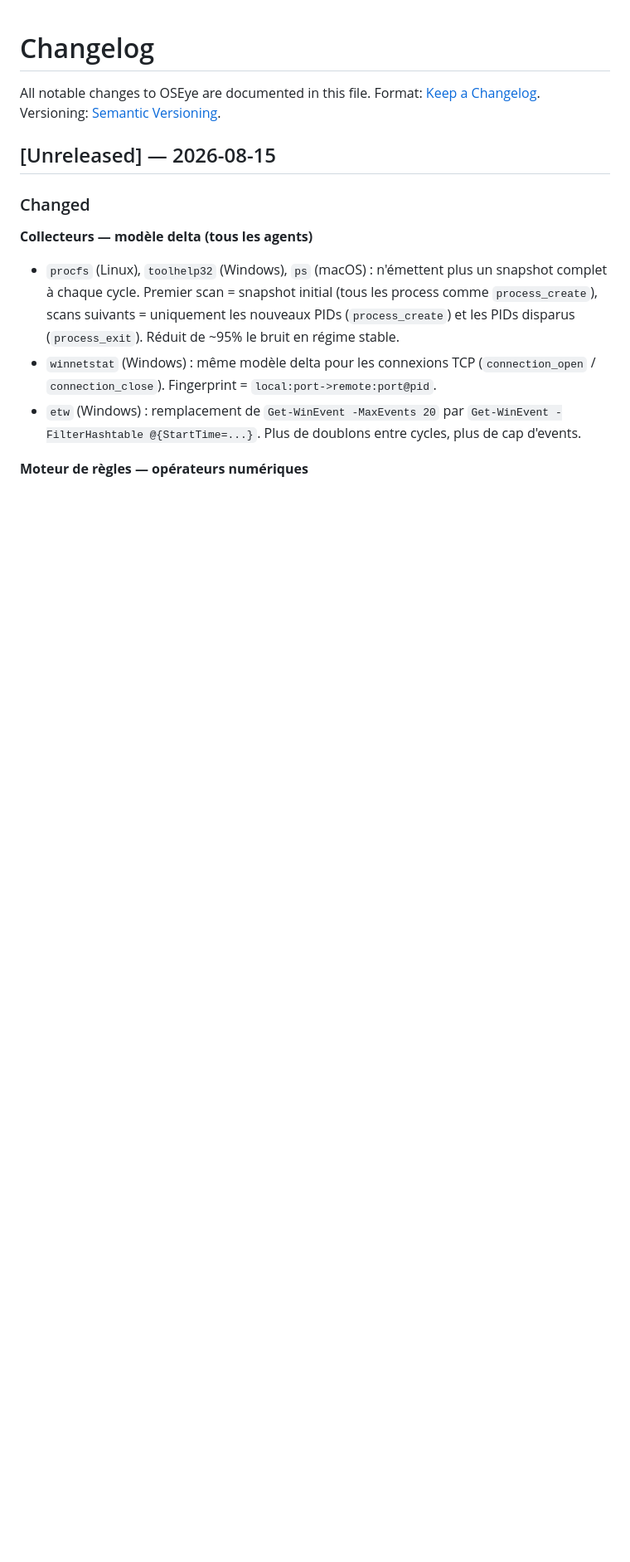
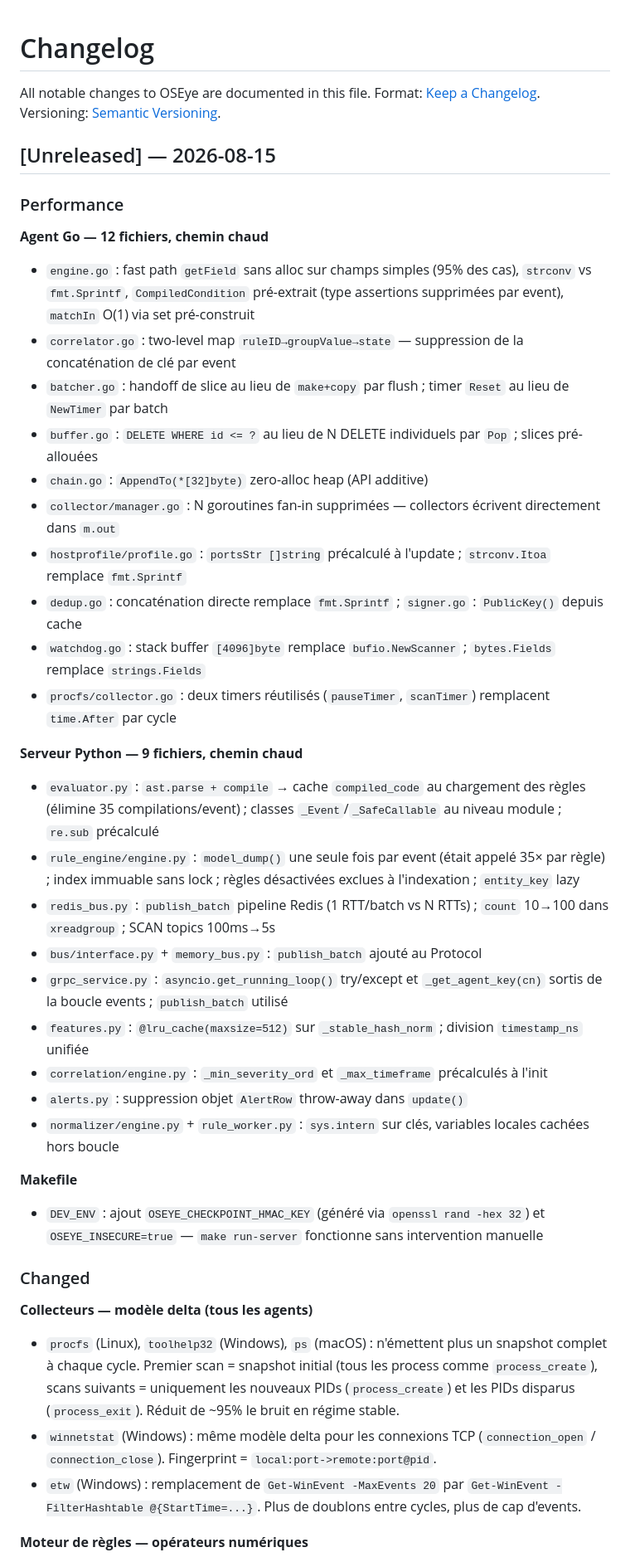
Before and after one commit to devmail0561-web/OSEye-plateforme, a Markdown page: CHANGELOG.md, the part around the change. Shown at 83% size. GitHub-like rendering; blank space fills up the shorter version.

Commit message:
docs: CHANGELOG — optimisations perf + fix CI main.go
Co-Authored-By: Claude Sonnet 4.6 (1M context) <noreply@anthropic.com>

```diff
--- a/CHANGELOG.md
+++ b/CHANGELOG.md
@@ -5,6 +5,34 @@ Format: [Keep a Changelog](https://keepachangelog.com/en/1.1.0/).
 Versioning: [Semantic Versioning](https://semver.org/spec/v2.0.0.html).
 
 ## [Unreleased] — 2026-08-15
+
+### Performance
+
+**Agent Go — 12 fichiers, chemin chaud**
+- `engine.go` : fast path `getField` sans alloc sur champs simples (95% des cas), `strconv` vs `fmt.Sprintf`, `CompiledCondition` pré-extrait (type assertions supprimées par event), `matchIn` O(1) via set pré-construit
+- `correlator.go` : two-level map `ruleID→groupValue→state` — suppression de la concaténation de clé par event
+- `batcher.go` : handoff de slice au lieu de `make+copy` par flush ; timer `Reset` au lieu de `NewTimer` par batch
+- `buffer.go` : `DELETE WHERE id <= ?` au lieu de N DELETE individuels par `Pop` ; slices pré-allouées
+- `chain.go` : `AppendTo(*[32]byte)` zero-alloc heap (API additive)
+- `collector/manager.go` : N goroutines fan-in supprimées — collectors écrivent directement dans `m.out`
+- `hostprofile/profile.go` : `portsStr []string` précalculé à l'update ; `strconv.Itoa` remplace `fmt.Sprintf`
+- `dedup.go` : concaténation directe remplace `fmt.Sprintf` ; `signer.go` : `PublicKey()` depuis cache
+- `watchdog.go` : stack buffer `[4096]byte` remplace `bufio.NewScanner` ; `bytes.Fields` remplace `strings.Fields`
+- `procfs/collector.go` : deux timers réutilisés (`pauseTimer`, `scanTimer`) remplacent `time.After` par cycle
+
+**Serveur Python — 9 fichiers, chemin chaud**
+- `evaluator.py` : `ast.parse + compile` → cache `compiled_code` au chargement des règles (élimine 35 compilations/event) ; classes `_Event`/`_SafeCallable` au niveau module ; `re.sub` précalculé
+- `rule_engine/engine.py` : `model_dump()` une seule fois par event (était appelé 35× par règle) ; index immuable sans lock ; règles désactivées exclues à l'indexation ; `entity_key` lazy
+- `redis_bus.py` : `publish_batch` pipeline Redis (1 RTT/batch vs N RTTs) ; `count` 10→100 dans `xreadgroup` ; SCAN topics 100ms→5s
+- `bus/interface.py` + `memory_bus.py` : `publish_batch` ajouté au Protocol
+- `grpc_service.py` : `asyncio.get_running_loop()` try/except et `_get_agent_key(cn)` sortis de la boucle events ; `publish_batch` utilisé
+- `features.py` : `@lru_cache(maxsize=512)` sur `_stable_hash_norm` ; division `timestamp_ns` unifiée
+- `correlation/engine.py` : `_min_severity_ord` et `_max_timeframe` précalculés à l'init
+- `alerts.py` : suppression objet `AlertRow` throw-away dans `update()`
+- `normalizer/engine.py` + `rule_worker.py` : `sys.intern` sur clés, variables locales cachées hors boucle
+
+**Makefile**
+- `DEV_ENV` : ajout `OSEYE_CHECKPOINT_HMAC_KEY` (généré via `openssl rand -hex 32`) et `OSEYE_INSECURE=true` — `make run-server` fonctionne sans intervention manuelle
 
 ### Changed
 
```
